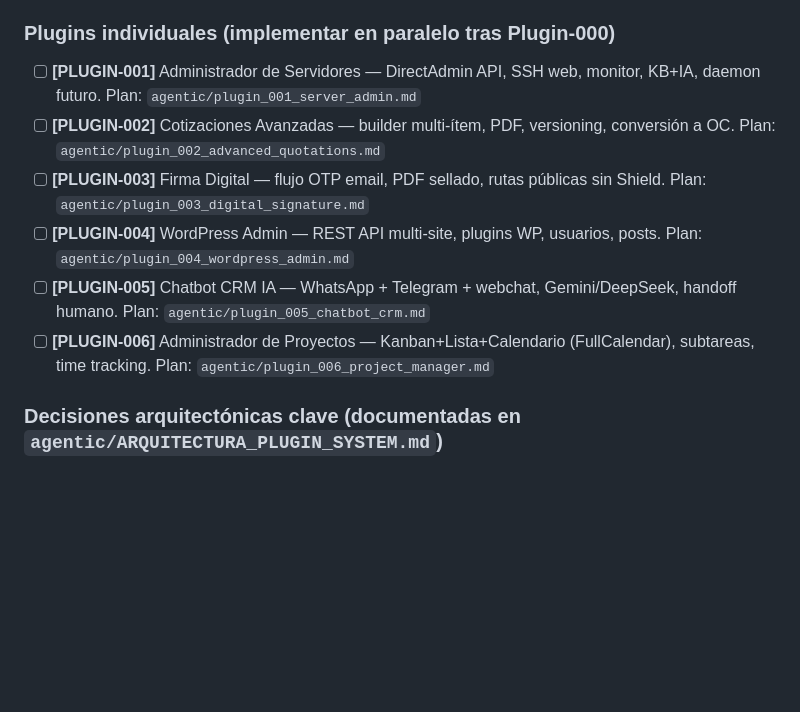
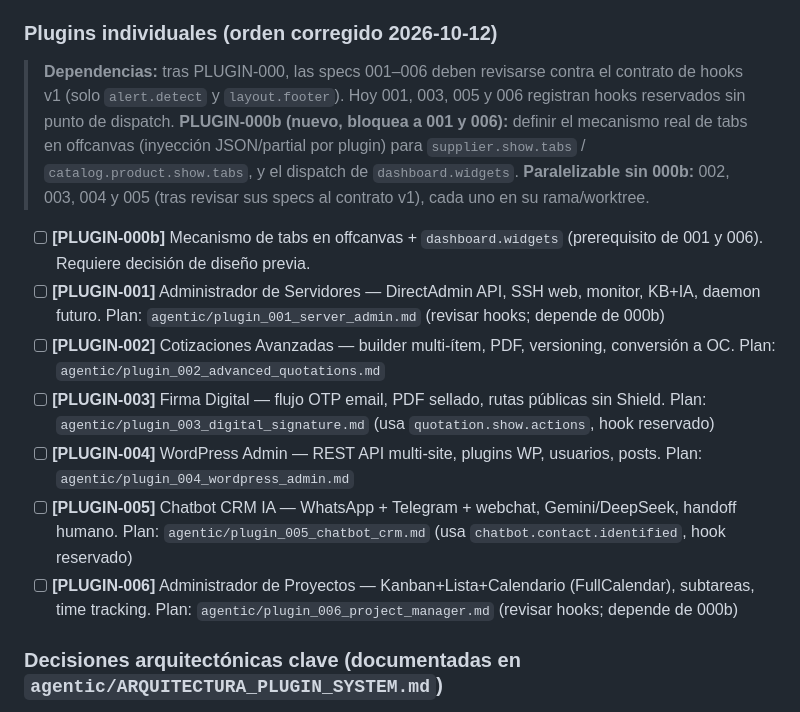
Before and after one commit to fauzt0/SIAP-EHWEB, a Markdown page: TODO.md, the part around the change. GitHub-like rendering; blank space fills up the shorter version.

Commit message:
docs(todo): corregir dependencias del roadmap de plugins (PLUGIN-000b, contrato de hooks v1)
Co-authored-by: Cursor <cursoragent@cursor.com>

```diff
--- a/TODO.md
+++ b/TODO.md
@@ -139,13 +139,19 @@ Integrar con menú Notifications del topbar cuando existan Inventario + Ventas o
 - [ ] **[PLUGIN-000]** Respaldo de datos en desinstalación: `RENAME TABLE` atómico a `_bak_plg_*` + dump SQL en `WRITEPATH/plugins/backups/`, registro **antes** de renombrar. Purga solo tras confirmación textual ELIMINAR y sin exigir los archivos del plugin.
 - [ ] **[PLUGIN-000]** Comando `php spark plugin:doctor` + criterios de aceptación CLI (el sandbox no permite verificar en navegador por el 401 Basic Auth, DT-5).
 
-### Plugins individuales (implementar en paralelo tras Plugin-000)
-- [ ] **[PLUGIN-001]** Administrador de Servidores — DirectAdmin API, SSH web, monitor, KB+IA, daemon futuro. Plan: `agentic/plugin_001_server_admin.md`
+### Plugins individuales (orden corregido 2026-10-12)
+
+> **Dependencias:** tras PLUGIN-000, las specs 001–006 deben revisarse contra el contrato de hooks v1 (solo `alert.detect` y `layout.footer`). Hoy 001, 003, 005 y 006 registran hooks reservados sin punto de dispatch.
+> **PLUGIN-000b (nuevo, bloquea a 001 y 006):** definir el mecanismo real de tabs en offcanvas (inyección JSON/partial por plugin) para `supplier.show.tabs` / `catalog.product.show.tabs`, y el dispatch de `dashboard.widgets`.
+> **Paralelizable sin 000b:** 002, 003, 004 y 005 (tras revisar sus specs al contrato v1), cada uno en su rama/worktree.
+
+- [ ] **[PLUGIN-000b]** Mecanismo de tabs en offcanvas + `dashboard.widgets` (prerequisito de 001 y 006). Requiere decisión de diseño previa.
+- [ ] **[PLUGIN-001]** Administrador de Servidores — DirectAdmin API, SSH web, monitor, KB+IA, daemon futuro. Plan: `agentic/plugin_001_server_admin.md` (revisar hooks; depende de 000b)
 - [ ] **[PLUGIN-002]** Cotizaciones Avanzadas — builder multi-ítem, PDF, versioning, conversión a OC. Plan: `agentic/plugin_002_advanced_quotations.md`
-- [ ] **[PLUGIN-003]** Firma Digital — flujo OTP email, PDF sellado, rutas públicas sin Shield. Plan: `agentic/plugin_003_digital_signature.md`
+- [ ] **[PLUGIN-003]** Firma Digital — flujo OTP email, PDF sellado, rutas públicas sin Shield. Plan: `agentic/plugin_003_digital_signature.md` (usa `quotation.show.actions`, hook reservado)
 - [ ] **[PLUGIN-004]** WordPress Admin — REST API multi-site, plugins WP, usuarios, posts. Plan: `agentic/plugin_004_wordpress_admin.md`
-- [ ] **[PLUGIN-005]** Chatbot CRM IA — WhatsApp + Telegram + webchat, Gemini/DeepSeek, handoff humano. Plan: `agentic/plugin_005_chatbot_crm.md`
-- [ ] **[PLUGIN-006]** Administrador de Proyectos — Kanban+Lista+Calendario (FullCalendar), subtareas, time tracking. Plan: `agentic/plugin_006_project_manager.md`
+- [ ] **[PLUGIN-005]** Chatbot CRM IA — WhatsApp + Telegram + webchat, Gemini/DeepSeek, handoff humano. Plan: `agentic/plugin_005_chatbot_crm.md` (usa `chatbot.contact.identified`, hook reservado)
+- [ ] **[PLUGIN-006]** Administrador de Proyectos — Kanban+Lista+Calendario (FullCalendar), subtareas, time tracking. Plan: `agentic/plugin_006_project_manager.md` (revisar hooks; depende de 000b)
 
 ### Decisiones arquitectónicas clave (documentadas en `agentic/ARQUITECTURA_PLUGIN_SYSTEM.md`)
 - Plugins en `plugins/{Directory}/` (PascalCase) con namespace `Plugins\{Directory}\`; `directory` es obligatorio en el manifiesto y distinto del `slug`
```
